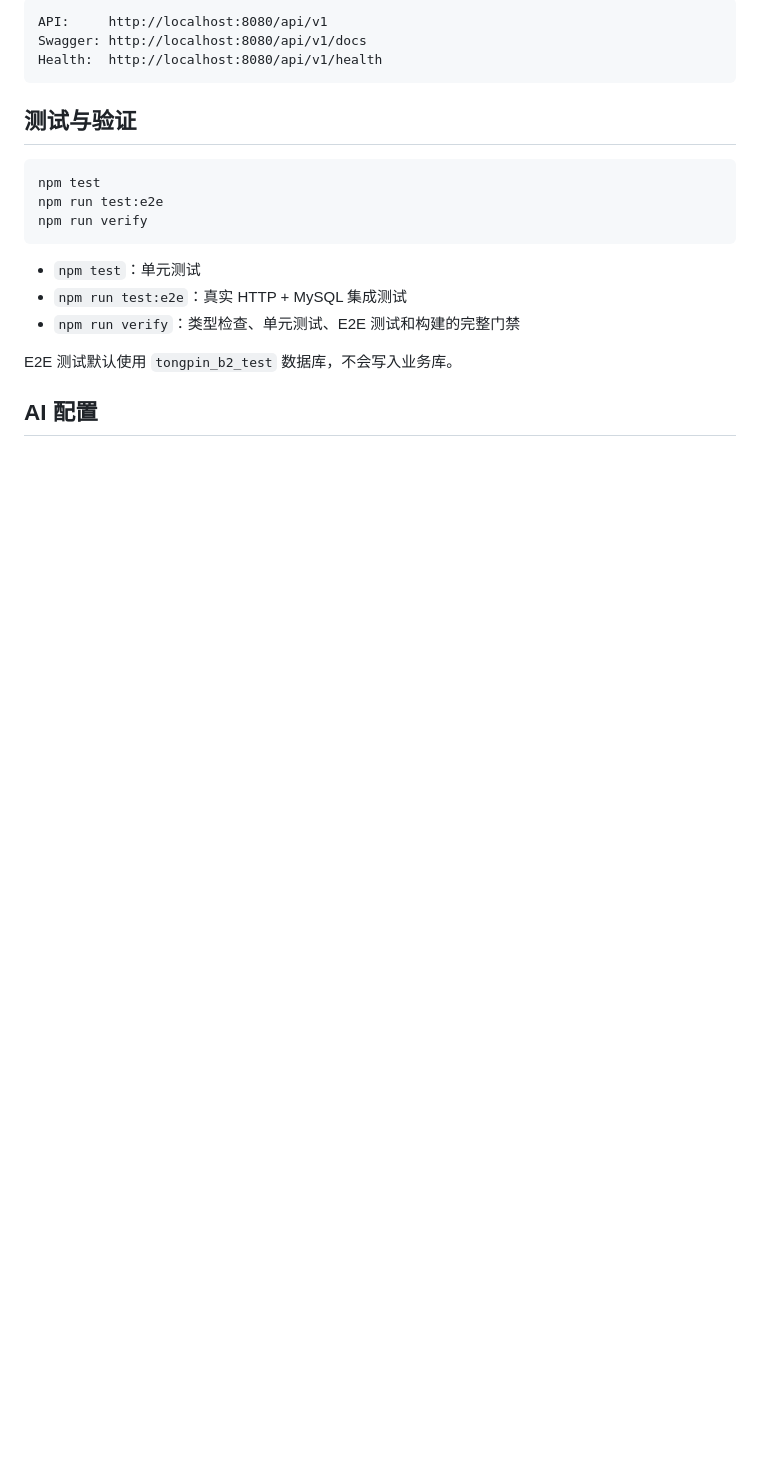
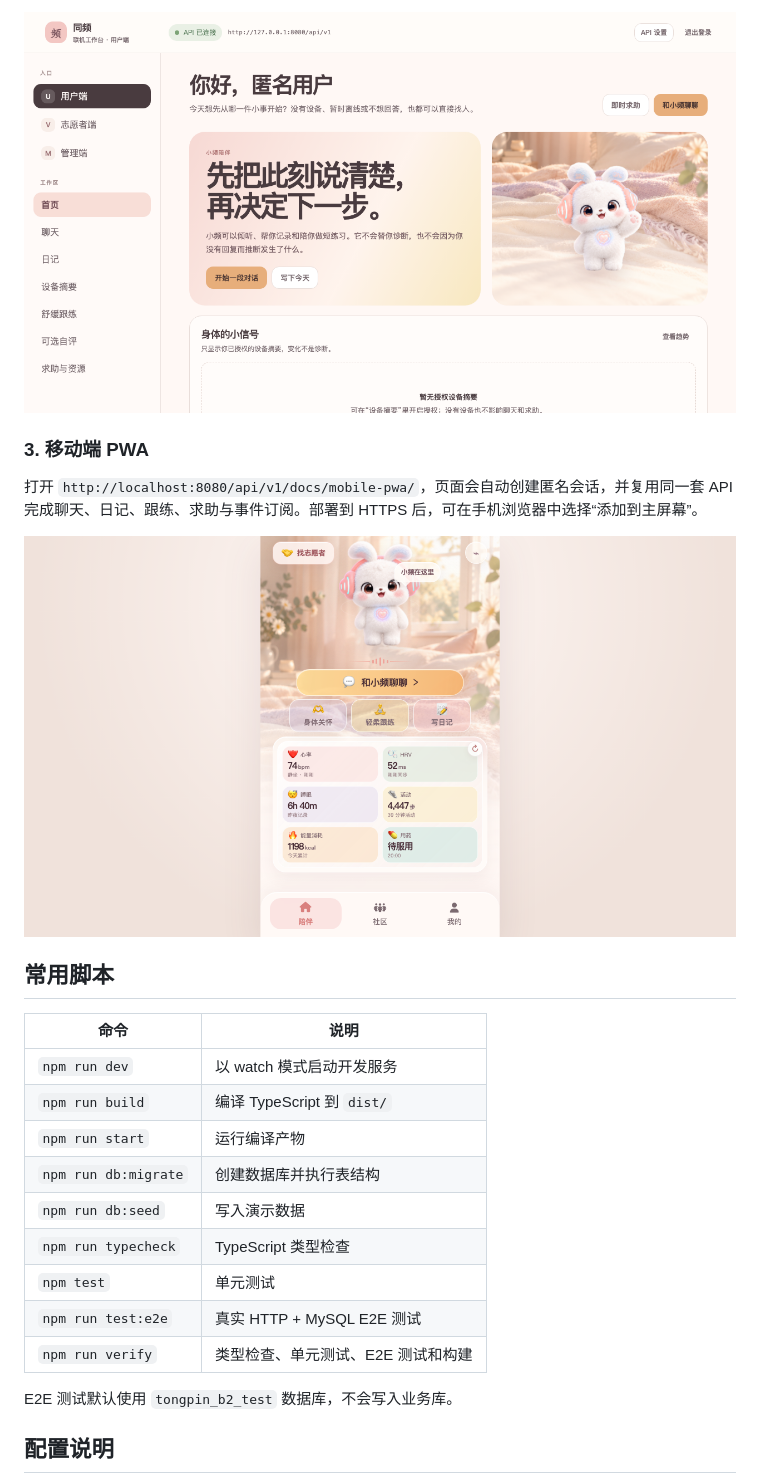
Before and after one commit to GleamNetwork/backend-service, a Markdown page: README.md, the part around the change printed below. Rendered like a GitHub page; pictures changed too: docs/usage/mobile-pwa.png (added), docs/usage/portal-user.png (added); blank space fills up the shorter version.

````diff
--- a/README.md
+++ b/README.md
@@ -89,23 +152,27 @@ npm run start
 
-```text
-API:     http://localhost:8080/api/v1
-Swagger: http://localhost:8080/api/v1/docs
-Health:  http://localhost:8080/api/v1/health
-```
+![联机工作台用户端](docs/usage/portal-user.png)
 
-## 测试与验证
+### 3. 移动端 PWA
 
-```bash
-npm test
-npm run test:e2e
-npm run verify
-```
+打开 `http://localhost:8080/api/v1/docs/mobile-pwa/`，页面会自动创建匿名会话，并复用同一套 API 完成聊天、日记、跟练、求助与事件订阅。部署到 HTTPS 后，可在手机浏览器中选择“添加到主屏幕”。
 
-- `npm test`：单元测试
-- `npm run test:e2e`：真实 HTTP + MySQL 集成测试
-- `npm run verify`：类型检查、单元测试、E2E 测试和构建的完整门禁
+![移动端 PWA](docs/usage/mobile-pwa.png)
+
+## 常用脚本
+
+| 命令 | 说明 |
+|---|---|
+| `npm run dev` | 以 watch 模式启动开发服务 |
+| `npm run build` | 编译 TypeScript 到 `dist/` |
+| `npm run start` | 运行编译产物 |
+| `npm run db:migrate` | 创建数据库并执行表结构 |
+| `npm run db:seed` | 写入演示数据 |
+| `npm run typecheck` | TypeScript 类型检查 |
+| `npm test` | 单元测试 |
+| `npm run test:e2e` | 真实 HTTP + MySQL E2E 测试 |
+| `npm run verify` | 类型检查、单元测试、E2E 测试和构建 |
 
 E2E 测试默认使用 `tongpin_b2_test` 数据库，不会写入业务库。
 
-## AI 配置
+## 配置说明
 
````
Also changed, not shown: other parts of README.md (+151 -106 lines), docs/usage/swagger.png (added).
